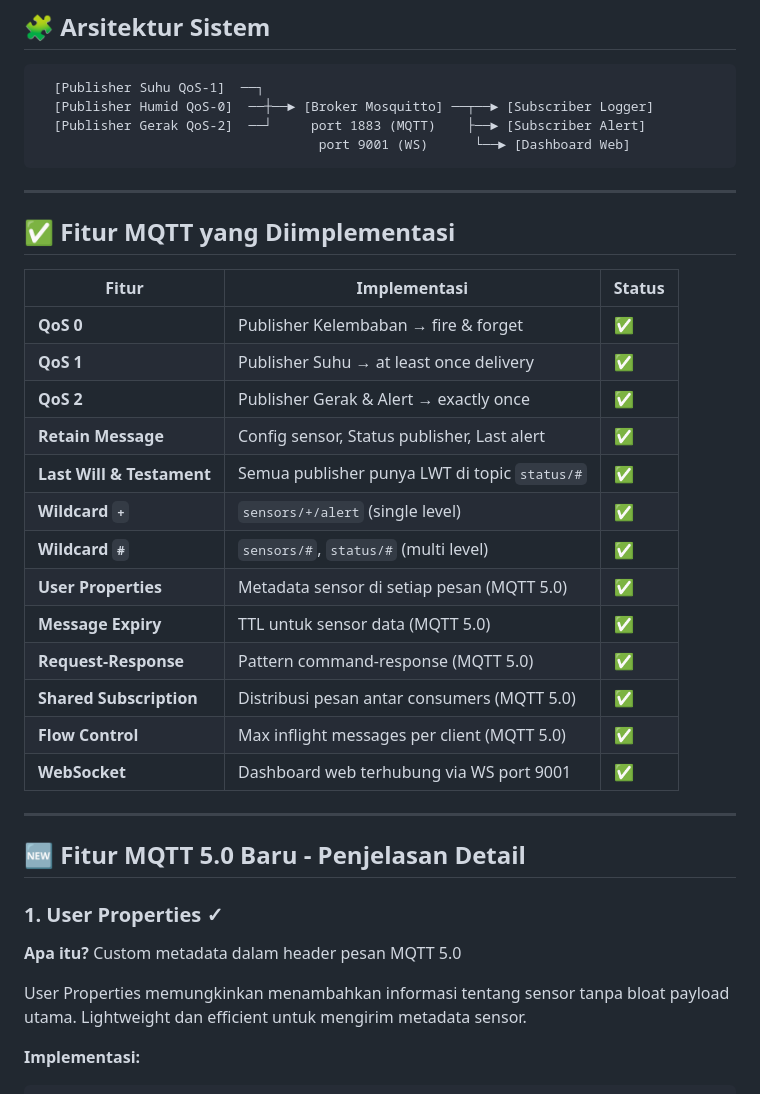
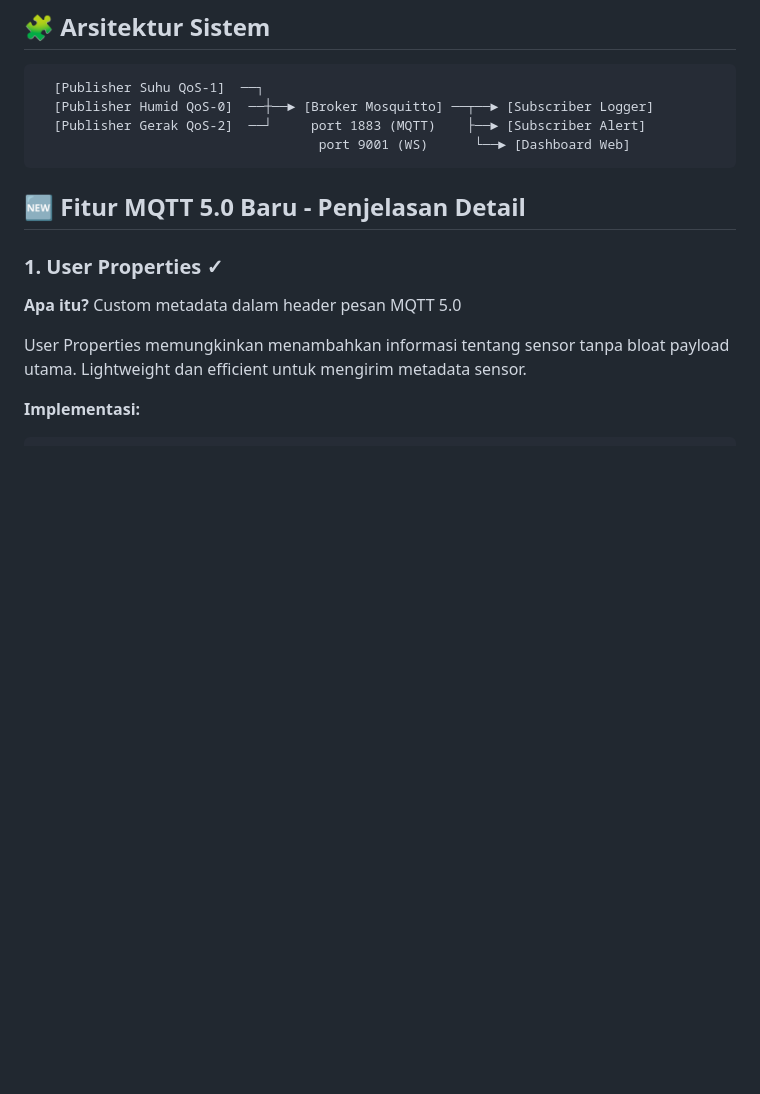
Before and after one commit to cr766hi/mqtt, a Markdown page: README.md, the part around the change. GitHub-like rendering; blank space fills up the shorter version.

````diff
--- a/README.md
+++ b/README.md
@@ -34,27 +34,8 @@ mqtt_project/
                                     port 9001 (WS)      └──► [Dashboard Web]
 ```
 
----
 
-## ✅ Fitur MQTT yang Diimplementasi
 
-| Fitur | Implementasi | Status |
-|---|---|---|
-| **QoS 0** | Publisher Kelembaban → fire & forget | ✅ |
-| **QoS 1** | Publisher Suhu → at least once delivery | ✅ |
-| **QoS 2** | Publisher Gerak & Alert → exactly once | ✅ |
-| **Retain Message** | Config sensor, Status publisher, Last alert | ✅ |
-| **Last Will & Testament** | Semua publisher punya LWT di topic `status/#` | ✅ |
-| **Wildcard `+`** | `sensors/+/alert` (single level) | ✅ |
-| **Wildcard `#`** | `sensors/#`, `status/#` (multi level) | ✅ |
-| **User Properties** | Metadata sensor di setiap pesan (MQTT 5.0) | ✅ |
-| **Message Expiry** | TTL untuk sensor data (MQTT 5.0) | ✅ |
-| **Request-Response** | Pattern command-response (MQTT 5.0) | ✅ |
-| **Shared Subscription** | Distribusi pesan antar consumers (MQTT 5.0) | ✅ |
-| **Flow Control** | Max inflight messages per client (MQTT 5.0) | ✅ |
-| **WebSocket** | Dashboard web terhubung via WS port 9001 | ✅ |
-
----
 
 ## 🆕 Fitur MQTT 5.0 Baru - Penjelasan Detail
 
````
